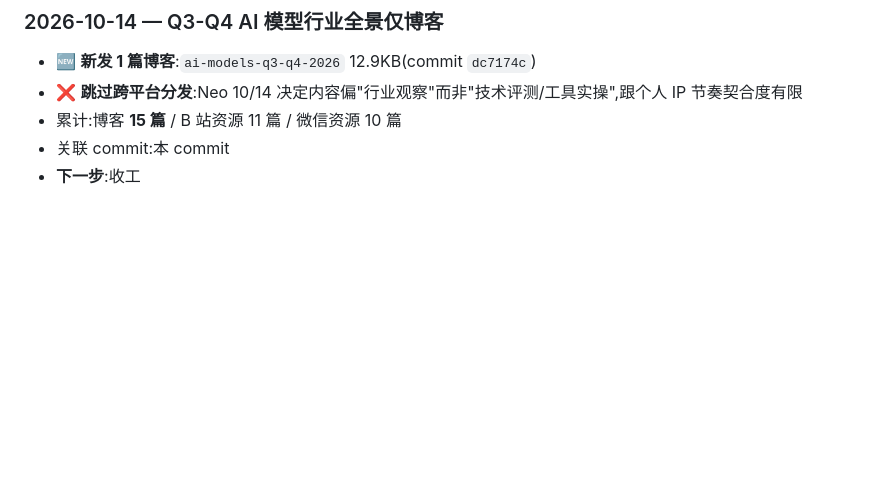
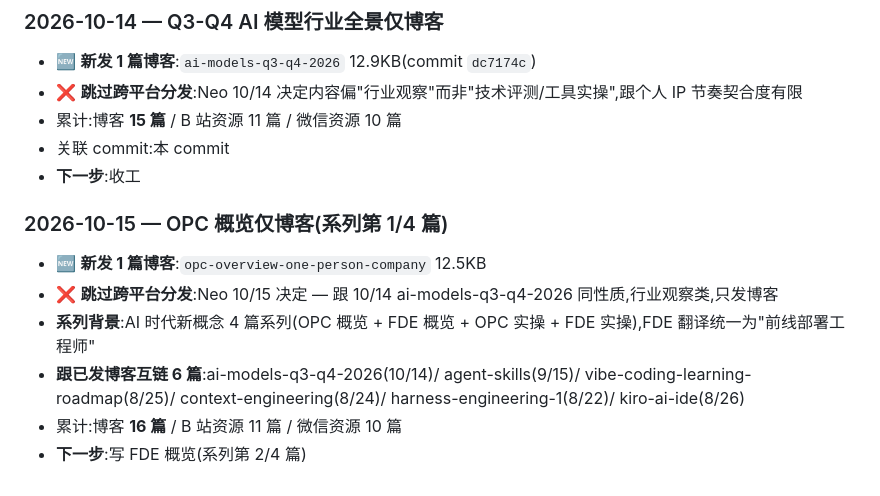
Before and after one commit to ANT-CYJ/ANT-CYJ.github.io, a Markdown page: .to-publish/README.md, the part around the change. GitHub-like rendering; blank space fills up the shorter version.

Commit message:
feat(blog): 新增 OPC(一人公司)概览,AI 时代新概念系列第 1/4 篇(仅博客)
新增文件:
- src/content/blog/opc-overview-one-person-company.md (12.5KB)
  - 引子:杭州鸿鹄汇 42 张工位 + 李云帆 OPC 案例
  - 5 章:OPC 是什么 / 为什么 2026 爆发 / 城市抢滩战 / 必备能力 / OPC vs FDE
  - 总结 + 3 风险 + 引出下一篇 FDE 概览
  - 互链 6 篇已发博客:ai-models-q3-q4 / agent-skills / vibe-coding /
    context-engineering / harness-engineering-1 / kiro-ai-ide
  - 翻译统一:FDE = 前线部署工程师

更新文件:
- .to-publish/README.md
  - 加 2026-10-15 OPC 概览仅博客维护条目
  - 系列背景 + 累计 16 篇博客
  - 下一步:FDE 概览

跳过跨平台原因:行业观察类,跟 10/14 ai-models-q3-q4-2026 同性质,按 Neo 10/15 决定仅博客

```diff
--- a/.to-publish/README.md
+++ b/.to-publish/README.md
@@ -251,3 +251,11 @@
 - 累计:博客 **15 篇** / B 站资源 11 篇 / 微信资源 10 篇
 - 关联 commit:本 commit
 - **下一步**:收工
+
+### 2026-10-15 — OPC 概览仅博客(系列第 1/4 篇)
+- 🆕 **新发 1 篇博客**:`opc-overview-one-person-company` 12.5KB
+- ❌ **跳过跨平台分发**:Neo 10/15 决定 — 跟 10/14 ai-models-q3-q4-2026 同性质,行业观察类,只发博客
+- **系列背景**:AI 时代新概念 4 篇系列(OPC 概览 + FDE 概览 + OPC 实操 + FDE 实操),FDE 翻译统一为"前线部署工程师"
+- **跟已发博客互链 6 篇**:ai-models-q3-q4-2026(10/14)/ agent-skills(9/15)/ vibe-coding-learning-roadmap(8/25)/ context-engineering(8/24)/ harness-engineering-1(8/22)/ kiro-ai-ide(8/26)
+- 累计:博客 **16 篇** / B 站资源 11 篇 / 微信资源 10 篇
+- **下一步**:写 FDE 概览(系列第 2/4 篇)
```
Also changed, not shown: 1 other file.
